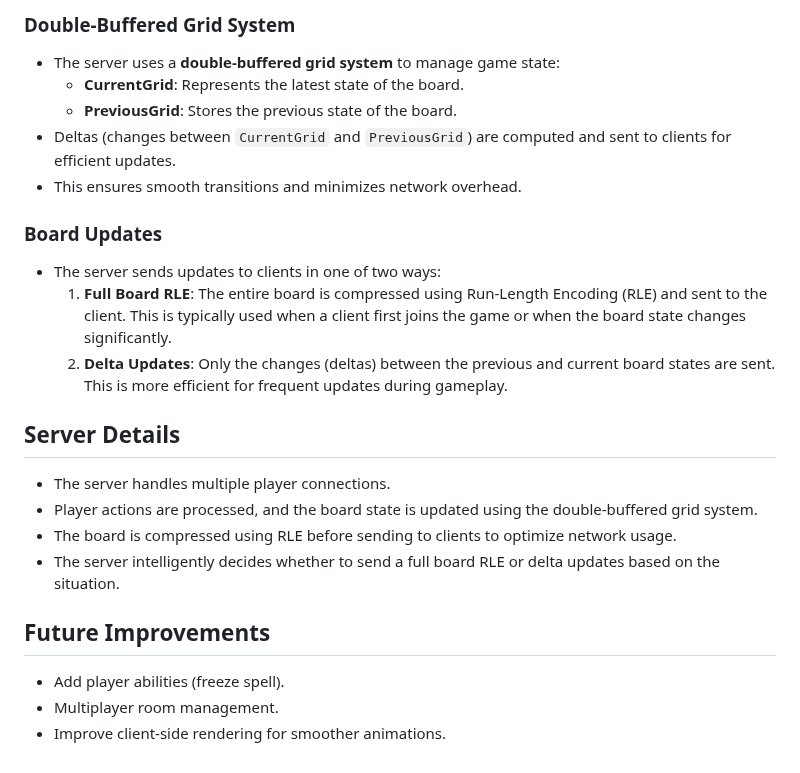
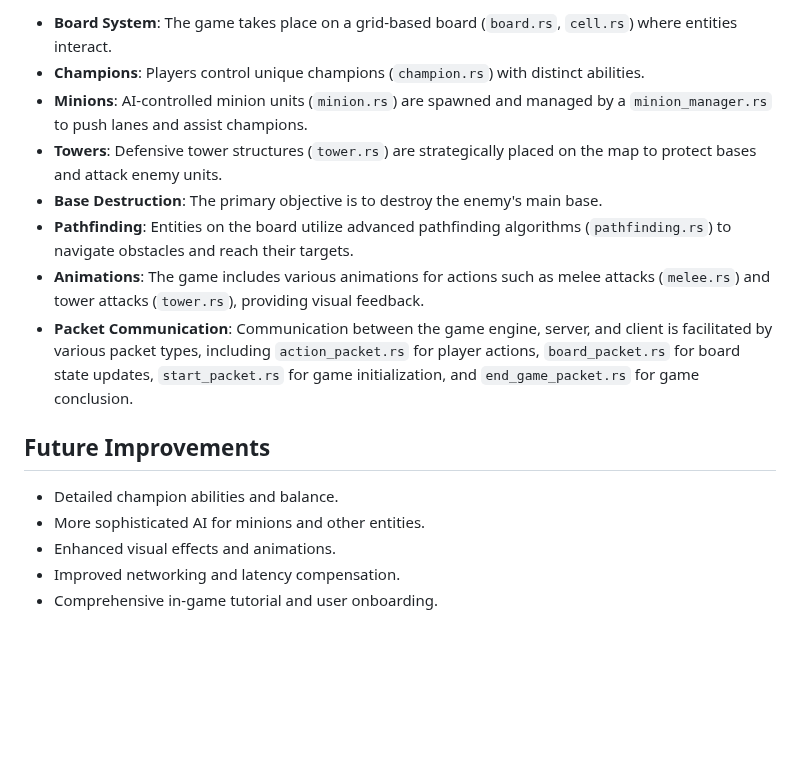
Before and after one commit to GrGLeo/TermArena, a Markdown page: README.md, the part around one of its changes. Drawn GitHub-style; blank space fills up the shorter version.

```diff
--- a/README.md
+++ b/README.md
@@ -77,23 +72,17 @@ To run the game locally, open two terminals:
 
-### Double-Buffered Grid System
-- The server uses a **double-buffered grid system** to manage game state:
-  - **CurrentGrid**: Represents the latest state of the board.
-  - **PreviousGrid**: Stores the previous state of the board.
-- Deltas (changes between <code>CurrentGrid</code> and <code>PreviousGrid</code>) are computed and sent to clients for efficient updates.
-- This ensures smooth transitions and minimizes network overhead.
-
-### Board Updates
-- The server sends updates to clients in one of two ways:
-  1. **Full Board RLE**: The entire board is compressed using Run-Length Encoding (RLE) and sent to the client. This is typically used when a client first joins the game or when the board state changes significantly.
-  2. **Delta Updates**: Only the changes (deltas) between the previous and current board states are sent. This is more efficient for frequent updates during gameplay.
-
-## Server Details
-- The server handles multiple player connections.
-- Player actions are processed, and the board state is updated using the double-buffered grid system.
-- The board is compressed using RLE before sending to clients to optimize network usage.
-- The server intelligently decides whether to send a full board RLE or delta updates based on the situation.
+-   **Board System**: The game takes place on a grid-based board (`board.rs`, `cell.rs`) where entities interact.
+-   **Champions**: Players control unique champions (`champion.rs`) with distinct abilities.
+-   **Minions**: AI-controlled minion units (`minion.rs`) are spawned and managed by a `minion_manager.rs` to push lanes and assist champions.
+-   **Towers**: Defensive tower structures (`tower.rs`) are strategically placed on the map to protect bases and attack enemy units.
+-   **Base Destruction**: The primary objective is to destroy the enemy's main base.
+-   **Pathfinding**: Entities on the board utilize advanced pathfinding algorithms (`pathfinding.rs`) to navigate obstacles and reach their targets.
+-   **Animations**: The game includes various animations for actions such as melee attacks (`melee.rs`) and tower attacks (`tower.rs`), providing visual feedback.
+-   **Packet Communication**: Communication between the game engine, server, and client is facilitated by various packet types, including `action_packet.rs` for player actions, `board_packet.rs` for board state updates, `start_packet.rs` for game initialization, and `end_game_packet.rs` for game conclusion.
 
 ## Future Improvements
-- Add player abilities (freeze spell).
-- Multiplayer room management.
-- Improve client-side rendering for smoother animations.
+
+-   Detailed champion abilities and balance.
+-   More sophisticated AI for minions and other entities.
+-   Enhanced visual effects and animations.
+-   Improved networking and latency compensation.
+-   Comprehensive in-game tutorial and user onboarding.
```
Also changed, not shown: other parts of README.md (+53 -58 lines).
